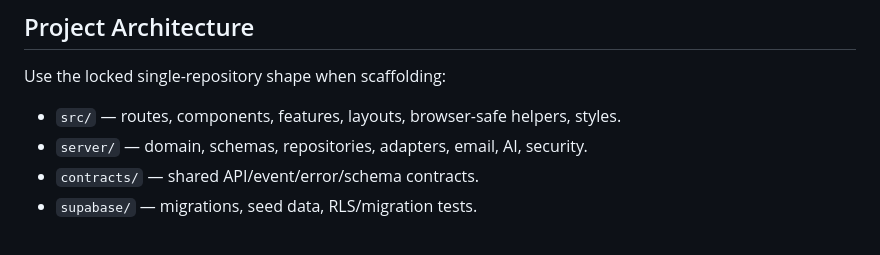
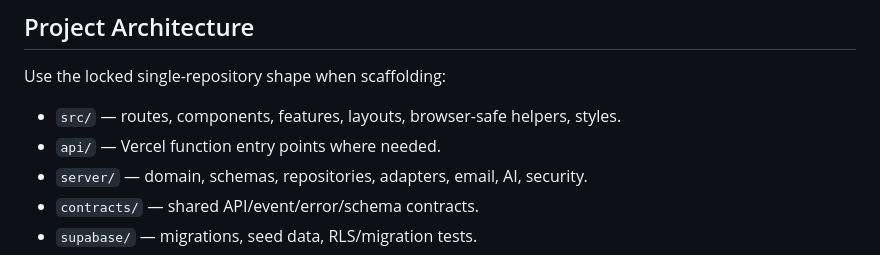
Before and after one commit to Lvvphole/becoming-the-man, a Markdown page: AGENTS.md, the part around the change. GitHub-like rendering.

Commit message:
Align AGENTS.md with locked api boundary

```diff
--- a/AGENTS.md
+++ b/AGENTS.md
@@ -30,6 +30,7 @@ Status: bootstrap instructions for an empty repository. Keep this file short; up
 ## Project Architecture
 Use the locked single-repository shape when scaffolding:
 - `src/` — routes, components, features, layouts, browser-safe helpers, styles.
+- `api/` — Vercel function entry points where needed.
 - `server/` — domain, schemas, repositories, adapters, email, AI, security.
 - `contracts/` — shared API/event/error/schema contracts.
 - `supabase/` — migrations, seed data, RLS/migration tests.
```
